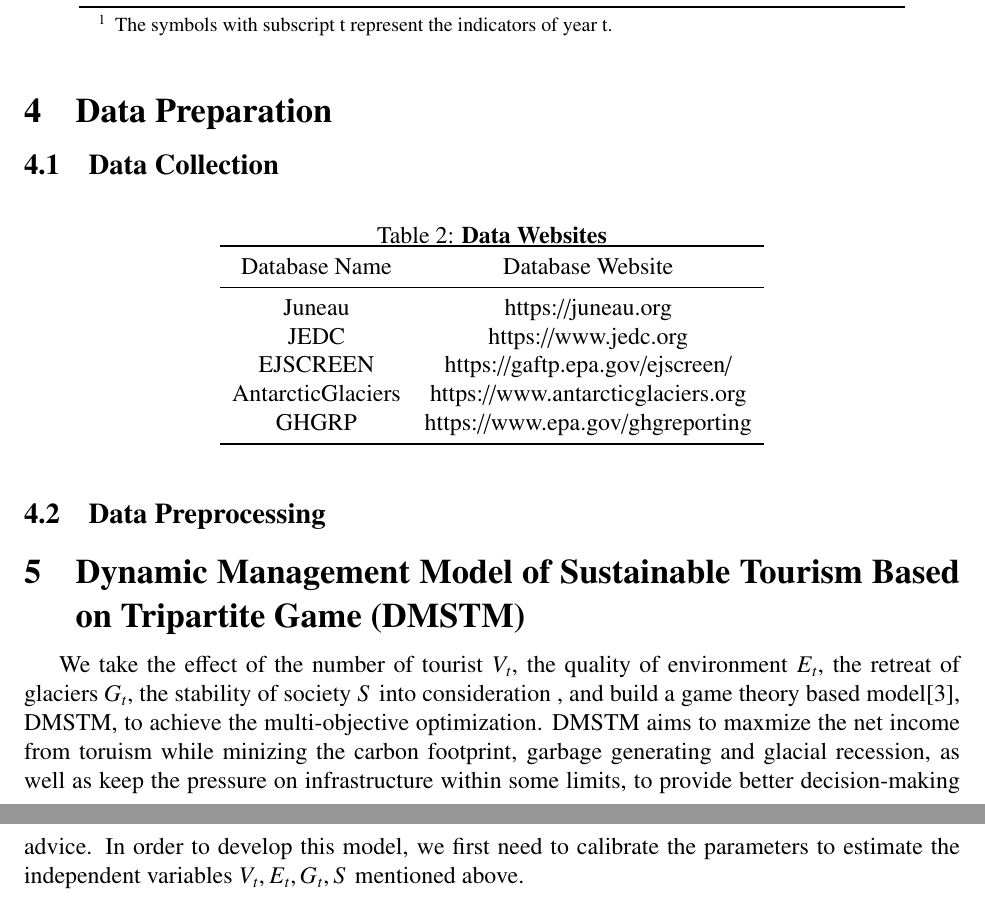
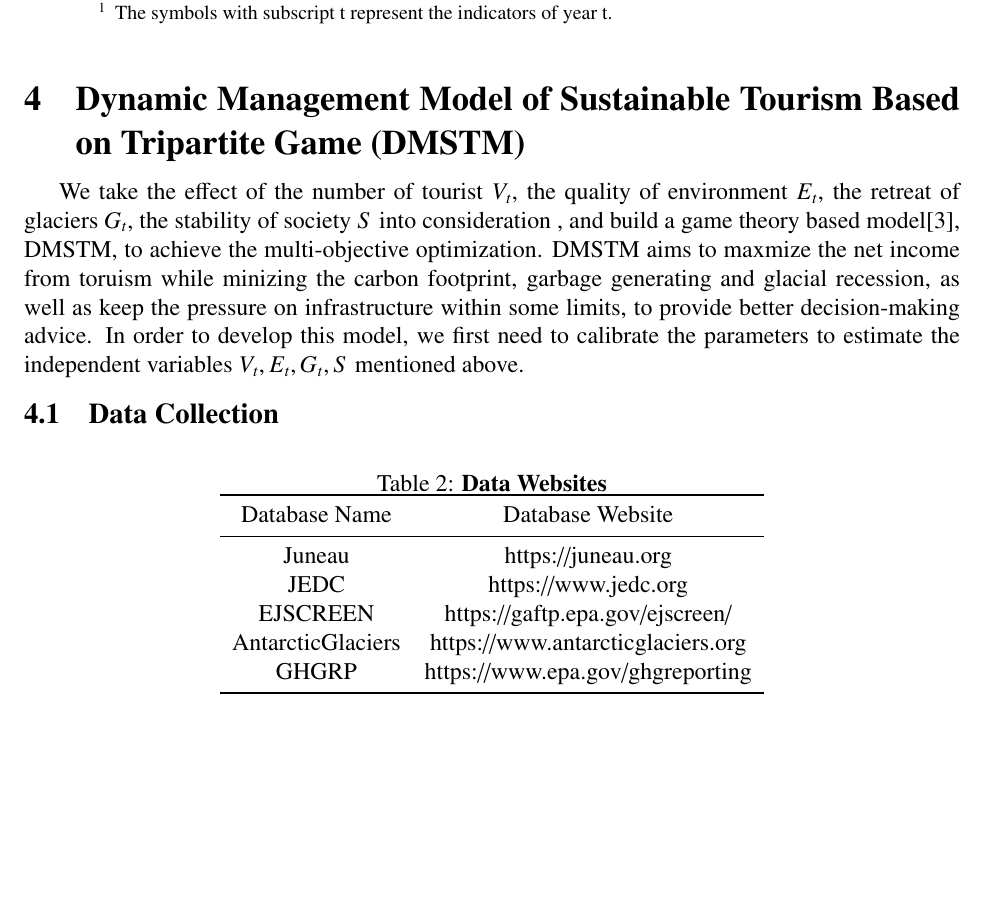
Before and after one commit to kalinplus/mcm_paper, a LaTeX thesis (20250109230433/mcmthesis-demo.tex): two parts of pages 7 and 8 of 20 before the commit and part of page 7 of 20 after it, the two joined at a grey line, cut so that both start at the same text, the shorter picture padded with empty space. Compiled offline with pdfLaTeX.

Commit message:
refactor structure

```diff
--- a/20250109230433/mcmthesis-demo.tex
+++ b/20250109230433/mcmthesis-demo.tex
@@ -190,7 +185,18 @@ In order to intuitively reflect our work process, the flow chart is shown in Fig
   \end{threeparttable}
 \end{table}
 
-\section{Data Preparation}
+\section{Dynamic Management Model of Sustainable Tourism Based on Tripartite Game (DMSTM)}
+
+% The overall structure of the model is shown in Fig.X. 需要架构图
+We take the effect of the number of tourist $V_t$, the quality of environment $E_t$,
+the retreat of glaciers $G_t$, the stability of society $S$ into consideration ,
+and build a game theory based model\cite{Wang2021}, DMSTM, to achieve the multi-objective optimization.
+DMSTM aims to maxmize the net income from toruism while minizing the carbon footprint,
+garbage generating and glacial recession, as well as keep the pressure on infrastructure within some limits,
+to provide better decision-making advice.
+In order to develop this model, we first need to calibrate the parameters to estimate
+the independent variables $V_t, E_t, G_t, S$ mentioned above.
+
 \subsection{Data Collection}
 \begin{table}[H]
   \caption{\textbf{Data Websites}}
@@ -207,19 +213,6 @@ In order to intuitively reflect our work process, the flow chart is shown in Fig
     \bottomrule
   \end{tabular}
 \end{table}
-
-\subsection{Data Preprocessing}
-
-\section{Dynamic Management Model of Sustainable Tourism Based on Tripartite Game (DMSTM)}
-% The overall structure of the model is shown in Fig.X. 需要架构图
-We take the effect of the number of tourist $V_t$, the quality of environment $E_t$,
-the retreat of glaciers $G_t$, the stability of society $S$ into consideration ,
-and build a game theory based model\cite{Wang2021}, DMSTM, to achieve the multi-objective optimization.
-DMSTM aims to maxmize the net income from toruism while minizing the carbon footprint,
-garbage generating and glacial recession, as well as keep the pressure on infrastructure within some limits,
-to provide better decision-making advice.
-In order to develop this model, we first need to calibrate the parameters to estimate
-the independent variables $V_t, E_t, G_t, S$ mentioned above.
 
 \subsection{Parameters Calibration}
 
```
Also changed, not shown: 20250109230433/figures/sensitivity.png (added), 20250109230433/mcmthesis-demo.pdf, 20250109230433/mcmthesis-demo.tex (5 more changed lines), 1 other file.
